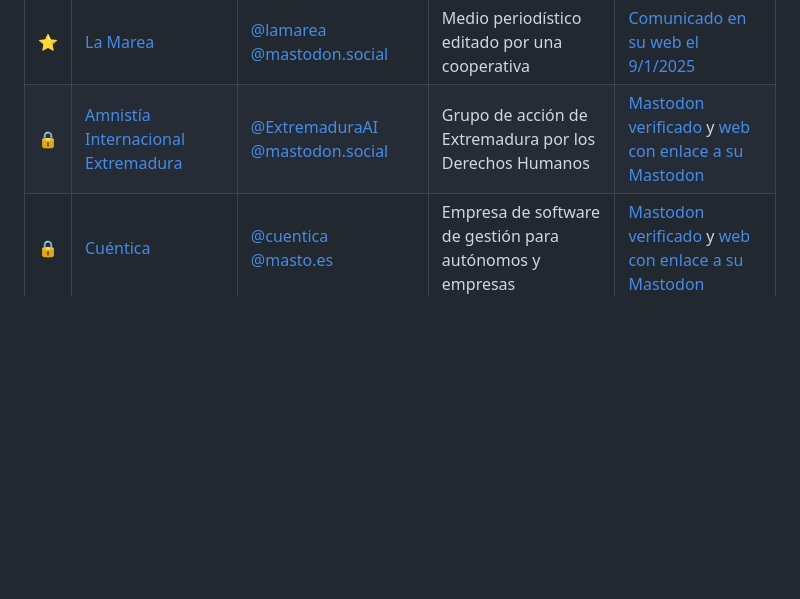
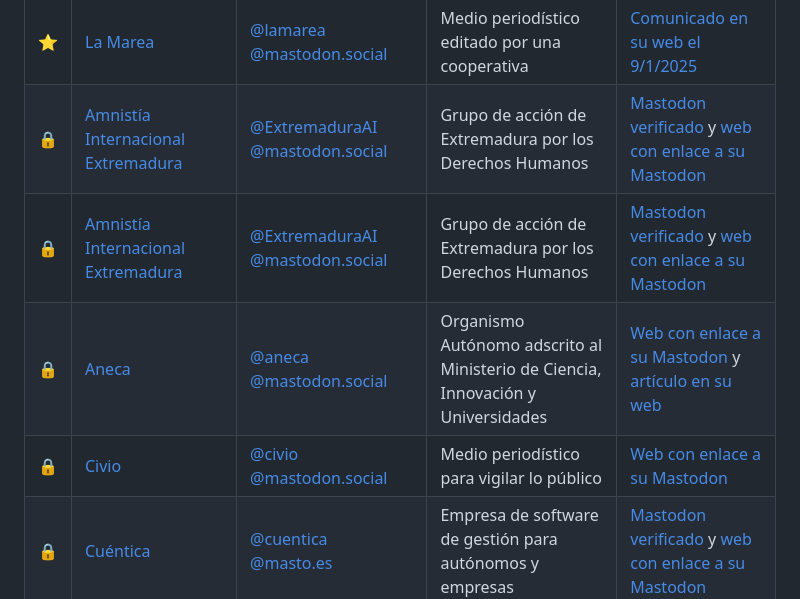
Before and after one commit to nepo-dev/spain-into-the-fediverse, a Markdown page: readme.md, the part around the change. Rendered like a GitHub page; blank space fills up the shorter version.

Commit message:
Add Aneca and Civio

```diff
--- a/readme.md
+++ b/readme.md
@@ -27,6 +27,9 @@ Actualmente está mantenida por [Antimundo](antimundo.es), intentando mantener l
 | ⭐️ | [Climática](https://climatica.coop/) | [@climatica_coop @mastodon.social](https://mastodon.social/@climatica_coop) | Medio periodístico especializado en clima y biodiversidad | [Comunicado en su web el 9/1/2025](https://climatica.coop/climatica-deja-de-publicar-en-facebook-e-instagram/) |
 | ⭐️ | [La Marea](https://www.lamarea.com/) | [@lamarea @mastodon.social](https://mastodon.social/@lamarea) | Medio periodístico editado por una cooperativa | [Comunicado en su web el 9/1/2025](https://www.lamarea.com/2025/01/09/la-marea-deja-de-publicar-en-facebook-e-instagram/) |
 | 🔒 | [Amnistía Internacional Extremadura](https://mastodon.social/@ExtremaduraAI) | [@ExtremaduraAI @mastodon.social](https://mastodon.social/@ExtremaduraAI) | Grupo de acción de Extremadura por los Derechos Humanos | [Mastodon verificado](https://mastodon.social/@ExtremaduraAI) y [web con enlace a su Mastodon](https://blogs.es.amnesty.org/extremadura/nosotros/) |
+| 🔒 | [Amnistía Internacional Extremadura](https://blogs.es.amnesty.org/extremadura/nosotros/) | [@ExtremaduraAI @mastodon.social](https://mastodon.social/@ExtremaduraAI) | Grupo de acción de Extremadura por los Derechos Humanos | [Mastodon verificado](https://mastodon.social/@ExtremaduraAI) y [web con enlace a su Mastodon](https://blogs.es.amnesty.org/extremadura/nosotros/) |
+| 🔒 | [Aneca](https://mastodon.social/@aneca) | [@aneca @mastodon.social](https://mastodon.social/@aneca) | Organismo Autónomo adscrito al Ministerio de Ciencia, Innovación y Universidades | [Web con enlace a su Mastodon](https://www.aneca.es/) y [artículo en su web](https://www.aneca.es/web/guest/-/aneca-aterriza-en-mastodon) |
+| 🔒 | [Civio](https://civio.es/) | [@civio @mastodon.social](https://mastodon.social/@civio) | Medio periodístico para vigilar lo público | [Web con enlace a su Mastodon](https://civio.es/) |
 | 🔒 | [Cuéntica](https://cuentica.com) | [@cuentica @masto.es](https://masto.es/@cuentica) | Empresa de software de gestión para autónomos y empresas | [Mastodon verificado](https://masto.es/@cuentica) y [web con enlace a su Mastodon](https://cuentica.com/) |
 | 🔒 | [desdelamina.net](https://desdelamina.net/) | [@desdelamina @xarxa.cloud](https://xarxa.cloud/@desdelamina) | Portal de noticias comunitario del barrio de La Mina | [Mastodon verificado](https://xarxa.cloud/@desdelamina) y [web con metaetiqueta a su Mastodon](https://desdelamina.net/) |
 | 🔒 | [Ediciones Dyskolo](https://www.dyskolo.cc/) | [@dyskolo @mastodon.social](https://mastodon.social/@dyskolo) | Proyecto editorial sin ánimo de lucro | [Liberapay](https://liberapay.com/dyskolo/donate) y [web](https://www.dyskolo.cc/) con enlace a su Mastodon |
```
